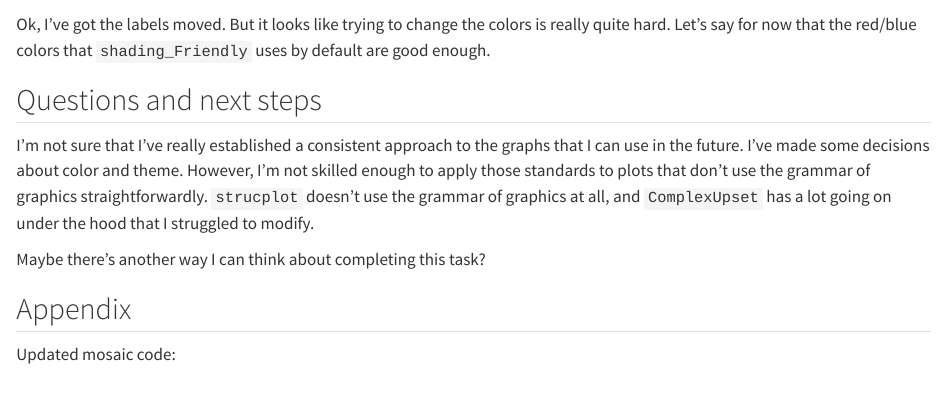
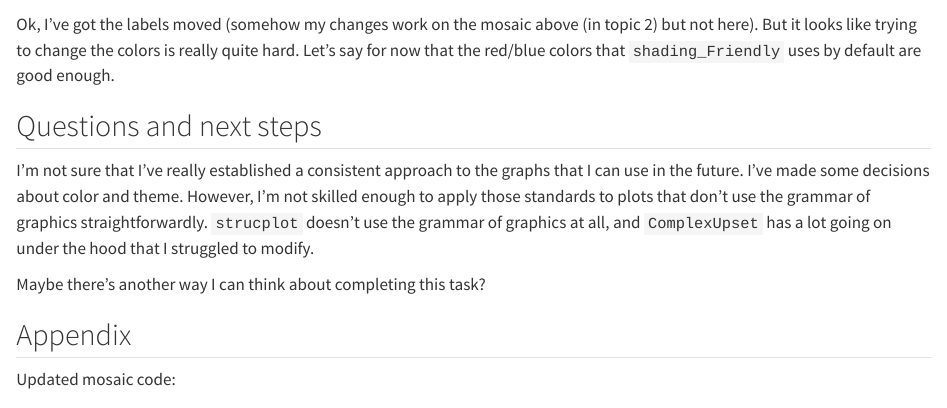
Before and after one commit to LiamCU1/CatStat, a Quarto document (CatStat.qmd): the page in a window 1100 px wide, from 17790 px down. Rendered offline with R 4.5, knitr and Pandoc in place of Quarto, with nearby package versions; some code elsewhere in the file could not run offline; long lines of code are wrapped.

Commit message:
Topic 3 done

````diff
--- a/CatStat.qmd
+++ b/CatStat.qmd
@@ -663,7 +663,7 @@ bf.single.combinedec |>
 
 ```
 
-Ok, I've got the labels moved. But it looks like trying to change the colors is really quite hard. Let's say for now that the red/blue colors that `shading_Friendly` uses by default are good enough.
+Ok, I've got the labels moved (somehow my changes work on the mosaic above (in topic 2) but not here). But it looks like trying to change the colors is really quite hard. Let's say for now that the red/blue colors that `shading_Friendly` uses by default are good enough.
 
 ## Questions and next steps
 
````
Also changed, not shown: CatStat.html.
